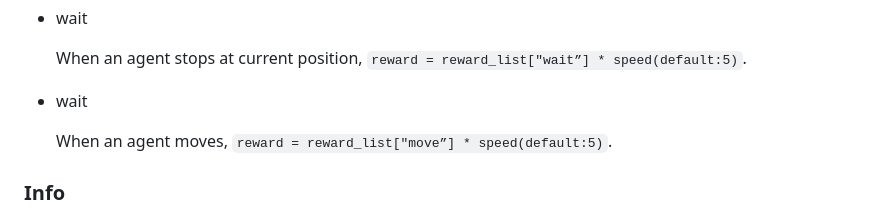
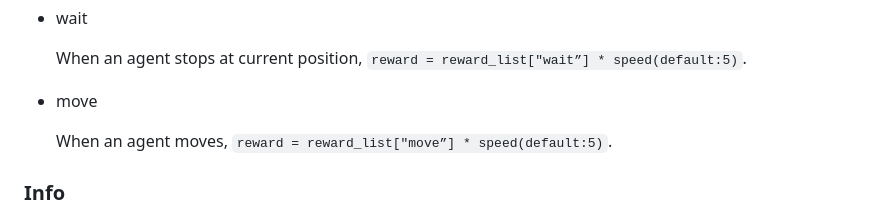
Before and after one commit to Paquetaaa/MARL4DRP, a Markdown page: README.md, the part around the change. Rendered like a GitHub page.

```diff
--- a/README.md
+++ b/README.md
@@ -86,7 +86,7 @@ reward_list:
 
     When an agent stops at current position, ``reward = reward_list["wait”] * speed(default:5)``.
 
-* wait
+* move
 
     When an agent moves, ``reward = reward_list["move”] * speed(default:5)``.
 
```
